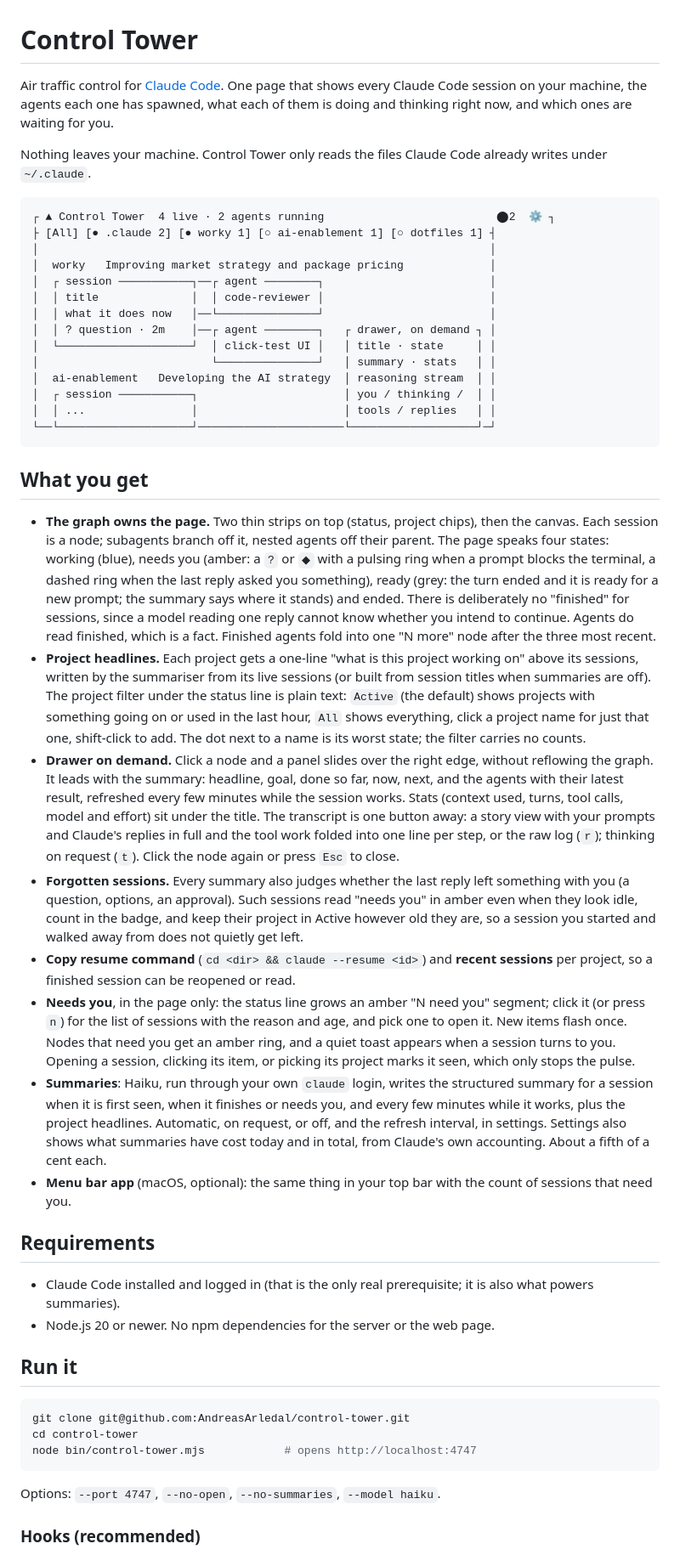
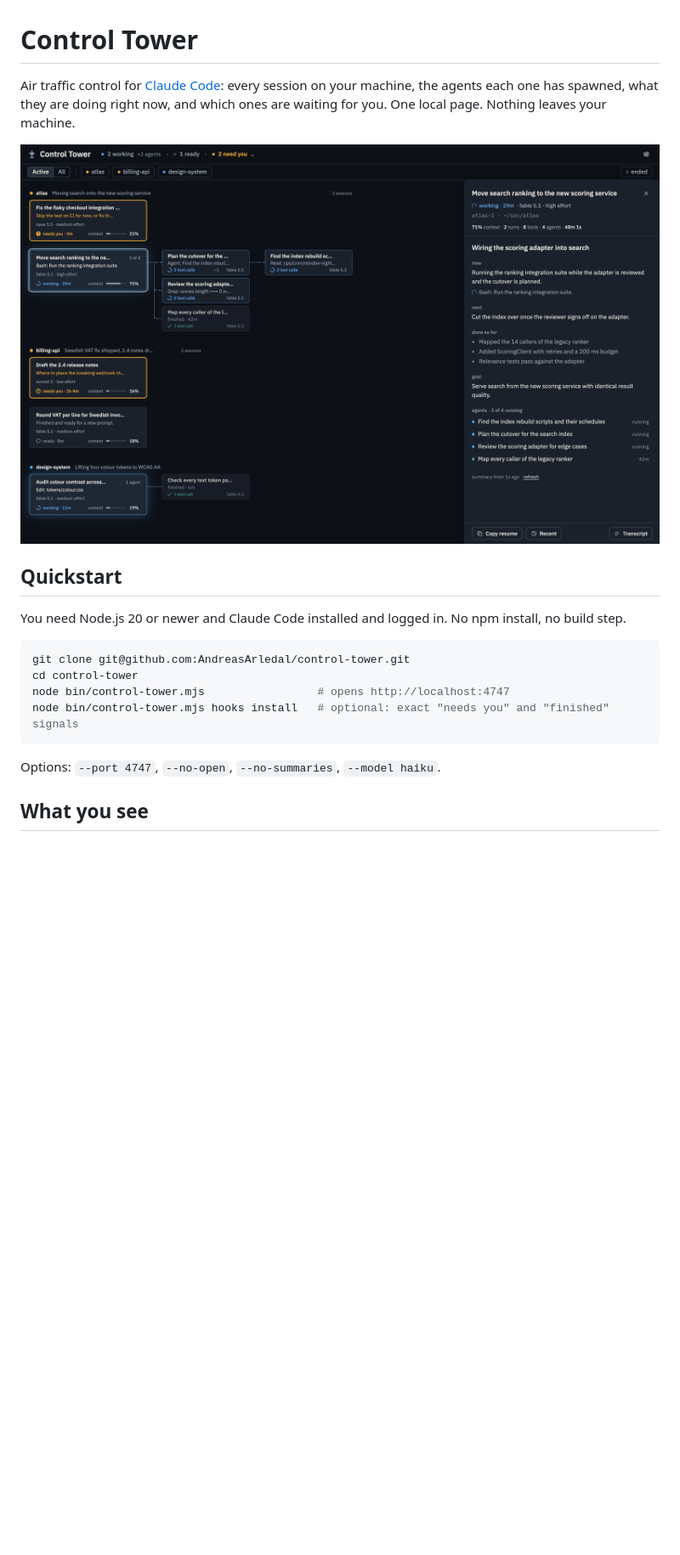
Before and after one commit to AndreasArledal/control-tower, a Markdown page: README.md, the part around one of its changes. Shown at 85% size. GitHub-like rendering; pictures changed too: docs/screenshot.png (added); blank space fills up the shorter version.

````diff
--- a/README.md
+++ b/README.md
@@ -1,51 +1,21 @@
 # Control Tower
 
-Air traffic control for [Claude Code](https://code.claude.com). One page that shows every Claude Code session on your machine, the agents each one has spawned, what each of them is doing and thinking right now, and which ones are waiting for you.
+Air traffic control for [Claude Code](https://code.claude.com): every session on your machine, the agents each one has spawned, what they are doing right now, and which ones are waiting for you. One local page. Nothing leaves your machine.
 
-Nothing leaves your machine. Control Tower only reads the files Claude Code already writes under `~/.claude`.
+![Control Tower: three projects, five sessions, a nested agent tree, and the drawer open on one session](docs/screenshot.png)
 
-```
-┌ ▲ Control Tower  4 live · 2 agents running                          ⬤2  ⚙ ┐
-├ [All] [● .claude 2] [● worky 1] [○ ai-enablement 1] [○ dotfiles 1] ┤
-│                                                                    │
-│  worky   Improving market strategy and package pricing             │
-│  ┌ session ───────────┐──┌ agent ────────┐                         │
-│  │ title              │  │ code-reviewer │                         │
-│  │ what it does now   │──└───────────────┘                         │
-│  │ ? question · 2m    │──┌ agent ────────┐   ┌ drawer, on demand ┐ │
-│  └────────────────────┘  │ click-test UI │   │ title · state     │ │
-│                          └───────────────┘   │ summary · stats   │ │
-│  ai-enablement   Developing the AI strategy  │ reasoning stream  │ │
-│  ┌ session ───────────┐                      │ you / thinking /  │ │
-│  │ ...                │                      │ tools / replies   │ │
-└──└────────────────────┘──────────────────────└───────────────────┘─┘
-```
+## Quickstart
 
-## What you get
-
-- **The graph owns the page.** Two thin strips on top (status, project chips), then the canvas. Each session is a node; subagents branch off it, nested agents off their parent. The page speaks four states: working (blue), needs you (amber: a `?` or `◆` with a pulsing ring when a prompt blocks the terminal, a dashed ring when the last reply asked you something), ready (grey: the turn ended and it is ready for a new prompt; the summary says where it stands) and ended. There is deliberately no "finished" for sessions, since a model reading one reply cannot know whether you intend to continue. Agents do read finished, which is a fact. Finished agents fold into one "N more" node after the three most recent.
-- **Project headlines.** Each project gets a one-line "what is this project working on" above its sessions, written by the summariser from its live sessions (or built from session titles when summaries are off). The project filter under the status line is plain text: `Active` (the default) shows projects with something going on or used in the last hour, `All` shows everything, click a project name for just that one, shift-click to add. The dot next to a name is its worst state; the filter carries no counts.
-- **Drawer on demand.** Click a node and a panel slides over the right edge, without reflowing the graph. It leads with the summary: headline, goal, done so far, now, next, and the agents with their latest result, refreshed every few minutes while the session works. Stats (context used, turns, tool calls, model and effort) sit under the title. The transcript is one button away: a story view with your prompts and Claude's replies in full and the tool work folded into one line per step, or the raw log (`r`); thinking on request (`t`). Click the node again or press `Esc` to close.
-- **Forgotten sessions.** Every summary also judges whether the last reply left something with you (a question, options, an approval). Such sessions read "needs you" in amber even when they look idle, count in the badge, and keep their project in Active however old they are, so a session you started and walked away from does not quietly get left.
-- **Copy resume command** (`cd <dir> && claude --resume <id>`) and **recent sessions** per project, so a finished session can be reopened or read.
-- **Needs you**, in the page only: the status line grows an amber "N need you" segment; click it (or press `n`) for the list of sessions with the reason and age, and pick one to open it. New items flash once. Nodes that need you get an amber ring, and a quiet toast appears when a session turns to you. Opening a session, clicking its item, or picking its project marks it seen, which only stops the pulse.
-- **Summaries**: Haiku, run through your own `claude` login, writes the structured summary for a session when it is first seen, when it finishes or needs you, and every few minutes while it works, plus the project headlines. Automatic, on request, or off, and the refresh interval, in settings. Settings also shows what summaries have cost today and in total, from Claude's own accounting. About a fifth of a cent each.
-- **Menu bar app** (macOS, optional): the same thing in your top bar with the count of sessions that need you.
-
-## Requirements
-
-- Claude Code installed and logged in (that is the only real prerequisite; it is also what powers summaries).
-- Node.js 20 or newer. No npm dependencies for the server or the web page.
-
-## Run it
+You need Node.js 20 or newer and Claude Code installed and logged in. No npm install, no build step.
 
 ```sh
 git clone git@github.com:AndreasArledal/control-tower.git
 cd control-tower
-node bin/control-tower.mjs            # opens http://localhost:4747
+node bin/control-tower.mjs                 # opens http://localhost:4747
+node bin/control-tower.mjs hooks install   # optional: exact "needs you" and "finished" signals
 ```
 
 Options: `--port 4747`, `--no-open`, `--no-summaries`, `--model haiku`.
 
-### Hooks (recommended)
+## What you see
 
````
Also changed, not shown: other parts of README.md (+21 -12 lines), CLAUDE.md (added, +53 -0 lines), docs/DESIGN.md (+1 -1 lines), 15 other files.
